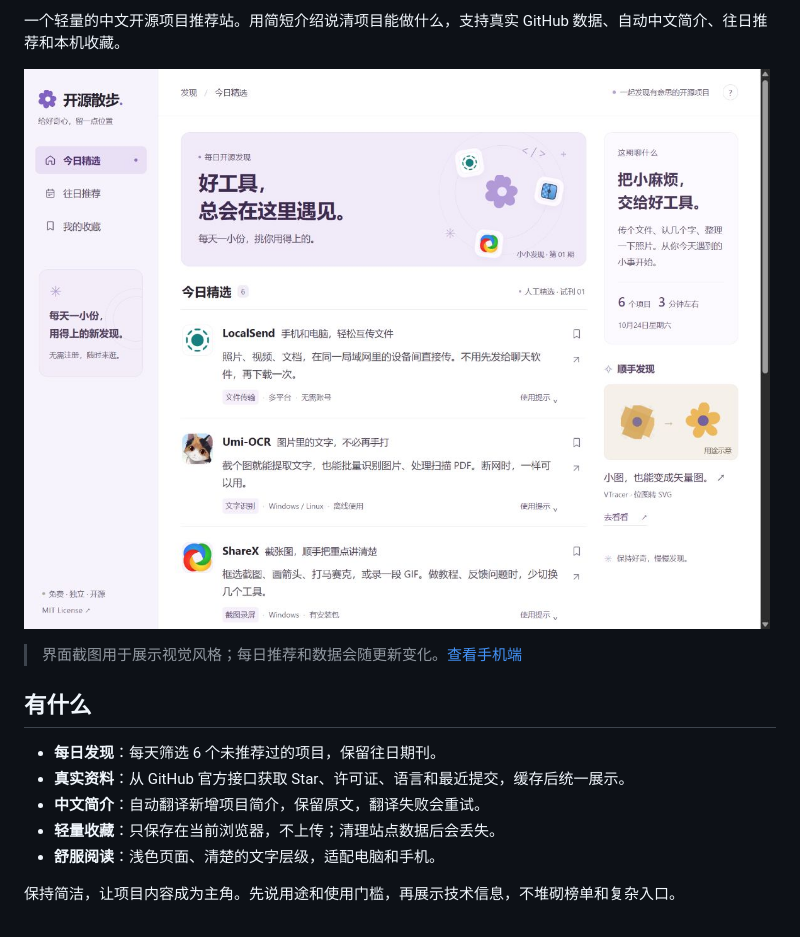
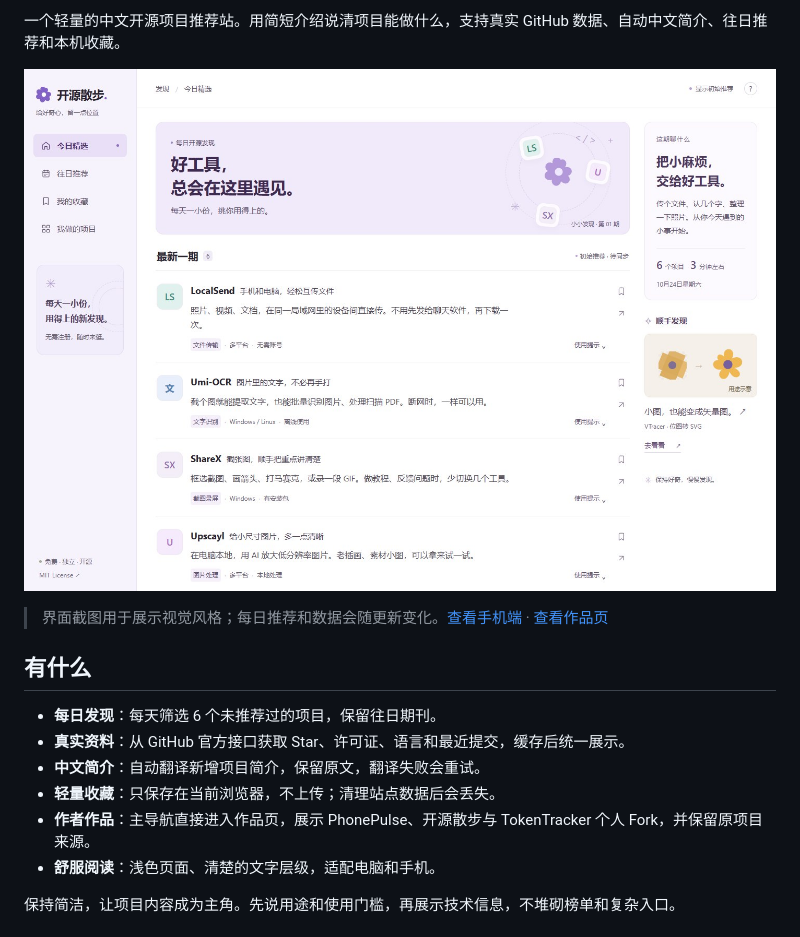
Before and after one commit to Adrian-0925/open-source-stroll, a Markdown page: README.md, the part around one of its changes. Rendered like a GitHub page; pictures changed too: docs/images/desktop.jpg.

Commit message:
Sync author projects page and navigation

```diff
--- a/README.md
+++ b/README.md
@@ -8,7 +8,7 @@
 
 ![桌面端预览](docs/images/desktop.jpg)
 
-> 界面截图用于展示视觉风格；每日推荐和数据会随更新变化。[查看手机端](docs/images/mobile.jpg)
+> 界面截图用于展示视觉风格；每日推荐和数据会随更新变化。[查看手机端](docs/images/mobile.jpg) · [查看作品页](docs/images/projects.jpg)
 
 ## 有什么
 
@@ -16,6 +16,7 @@
 - **真实资料**：从 GitHub 官方接口获取 Star、许可证、语言和最近提交，缓存后统一展示。
 - **中文简介**：自动翻译新增项目简介，保留原文，翻译失败会重试。
 - **轻量收藏**：只保存在当前浏览器，不上传；清理站点数据后会丢失。
+- **作者作品**：主导航直接进入作品页，展示 PhonePulse、开源散步与 TokenTracker 个人 Fork，并保留原项目来源。
 - **舒服阅读**：浅色页面、清楚的文字层级，适配电脑和手机。
 
 保持简洁，让项目内容成为主角。先说用途和使用门槛，再展示技术信息，不堆砌榜单和复杂入口。
```
Also changed, not shown: other parts of README.md (+1 -1 lines), docs/development.md (+2 -1 lines), docs/images/mobile.jpg, docs/images/projects.jpg (added), 5 other files.
